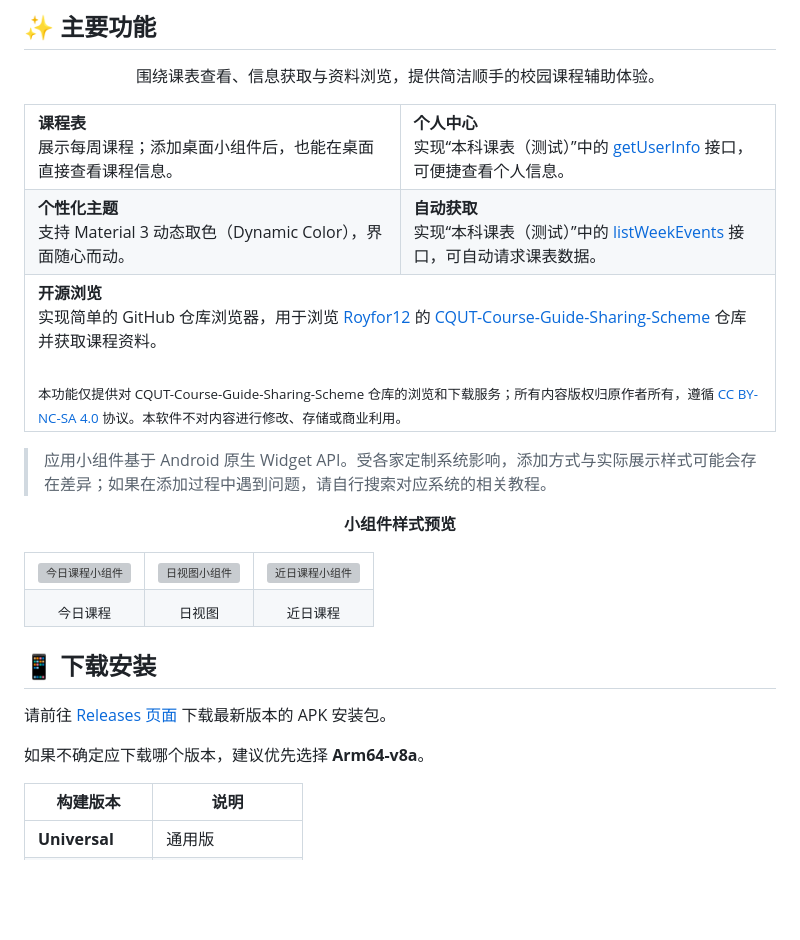
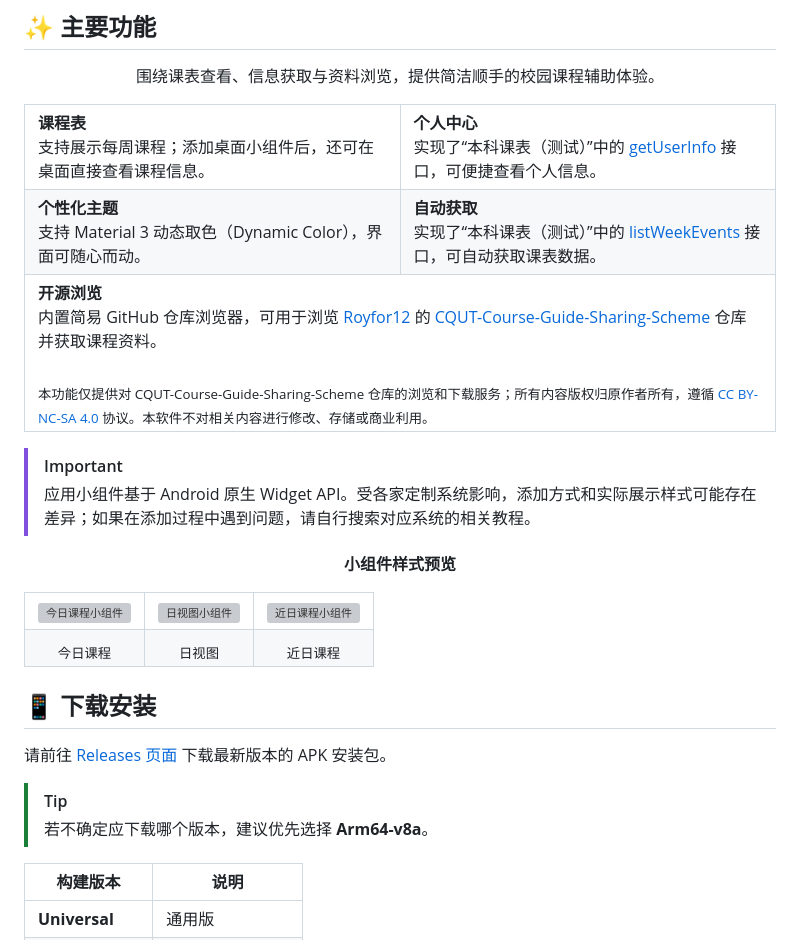
Before and after one commit to lhgr/CQUT-Helper, a Markdown page: README.md, the part around one of its changes. GitHub-like rendering; blank space fills up the shorter version; grey boxes are pictures that could not be loaded.

```diff
--- a/README.md
+++ b/README.md
@@ -30,34 +30,35 @@
   <tr>
     <td width="50%" valign="top">
       <strong>课程表</strong><br />
-      展示每周课程；添加桌面小组件后，也能在桌面直接查看课程信息。
+      支持展示每周课程；添加桌面小组件后，还可在桌面直接查看课程信息。
     </td>
     <td width="50%" valign="top">
       <strong>个人中心</strong><br />
-      实现“本科课表（测试）”中的 <a href="https://timetable-cfc.cqut.edu.cn/api/courseSchedule/getUserInfo">getUserInfo</a> 接口，可便捷查看个人信息。
+      实现了“本科课表（测试）”中的 <a href="https://timetable-cfc.cqut.edu.cn/api/courseSchedule/getUserInfo">getUserInfo</a> 接口，可便捷查看个人信息。
     </td>
   </tr>
   <tr>
     <td width="50%" valign="top">
       <strong>个性化主题</strong><br />
-      支持 Material 3 动态取色（Dynamic Color），界面随心而动。
+      支持 Material 3 动态取色（Dynamic Color），界面可随心而动。
     </td>
     <td width="50%" valign="top">
       <strong>自动获取</strong><br />
-      实现“本科课表（测试）”中的 <a href="https://timetable-cfc.cqut.edu.cn/api/courseSchedule/listWeekEvents">listWeekEvents</a> 接口，可自动请求课表数据。
+      实现了“本科课表（测试）”中的 <a href="https://timetable-cfc.cqut.edu.cn/api/courseSchedule/listWeekEvents">listWeekEvents</a> 接口，可自动获取课表数据。
     </td>
   </tr>
   <tr>
     <td colspan="2" valign="top">
       <strong>开源浏览</strong><br />
-      实现简单的 GitHub 仓库浏览器，用于浏览 <a href="https://github.com/Royfor12">Royfor12</a> 的 <a href="https://github.com/Royfor12/CQUT-Course-Guide-Sharing-Scheme">CQUT-Course-Guide-Sharing-Scheme</a> 仓库并获取课程资料。
+      内置简易 GitHub 仓库浏览器，可用于浏览 <a href="https://github.com/Royfor12">Royfor12</a> 的 <a href="https://github.com/Royfor12/CQUT-Course-Guide-Sharing-Scheme">CQUT-Course-Guide-Sharing-Scheme</a> 仓库并获取课程资料。
       <br /><br />
-      <sub>本功能仅提供对 CQUT-Course-Guide-Sharing-Scheme 仓库的浏览和下载服务；所有内容版权归原作者所有，遵循 <a href="https://creativecommons.org/licenses/by-nc-sa/4.0/deed.zh">CC BY-NC-SA 4.0</a> 协议。本软件不对内容进行修改、存储或商业利用。</sub>
+      <sub>本功能仅提供对 CQUT-Course-Guide-Sharing-Scheme 仓库的浏览和下载服务；所有内容版权归原作者所有，遵循 <a href="https://creativecommons.org/licenses/by-nc-sa/4.0/deed.zh">CC BY-NC-SA 4.0</a> 协议。本软件不对相关内容进行修改、存储或商业利用。</sub>
     </td>
   </tr>
 </table>
 
-> 应用小组件基于 Android 原生 Widget API。受各家定制系统影响，添加方式与实际展示样式可能会存在差异；如果在添加过程中遇到问题，请自行搜索对应系统的相关教程。
+> [!IMPORTANT]
+> 应用小组件基于 Android 原生 Widget API。受各家定制系统影响，添加方式和实际展示样式可能存在差异；如果在添加过程中遇到问题，请自行搜索对应系统的相关教程。
 
 <p align="center"><strong>小组件样式预览</strong></p>
 
@@ -79,7 +80,8 @@
 
 请前往 [Releases 页面](https://github.com/lhgr/CQUT-Helper/releases) 下载最新版本的 APK 安装包。
 
-如果不确定应下载哪个版本，建议优先选择 **Arm64-v8a**。
+> [!TIP]
+> 若不确定应下载哪个版本，建议优先选择 **Arm64-v8a**。
 
 | 构建版本 | 说明 |
 | --- | --- |
```
Also changed, not shown: other parts of README.md (+20 -11 lines).
